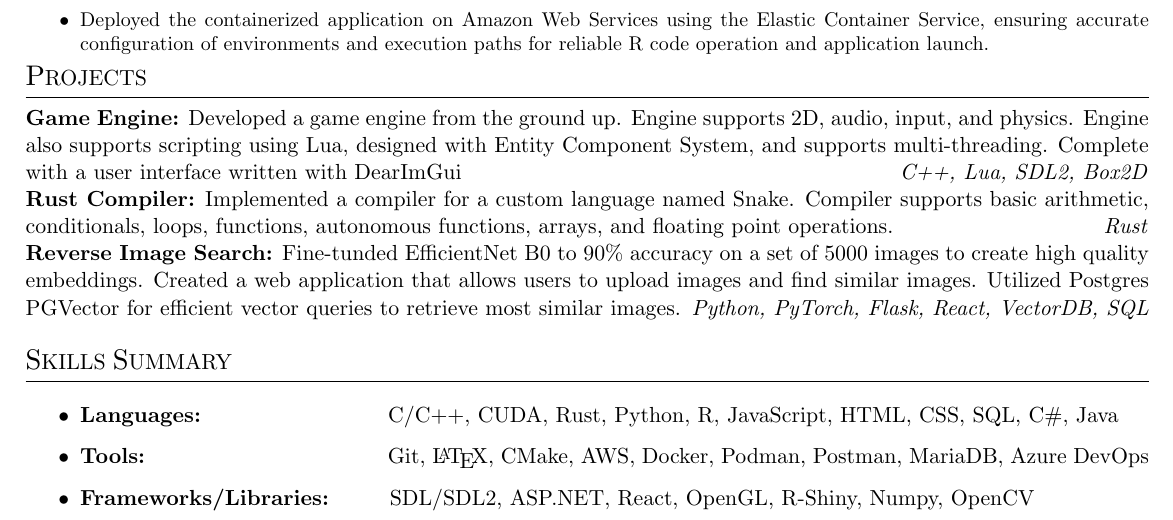
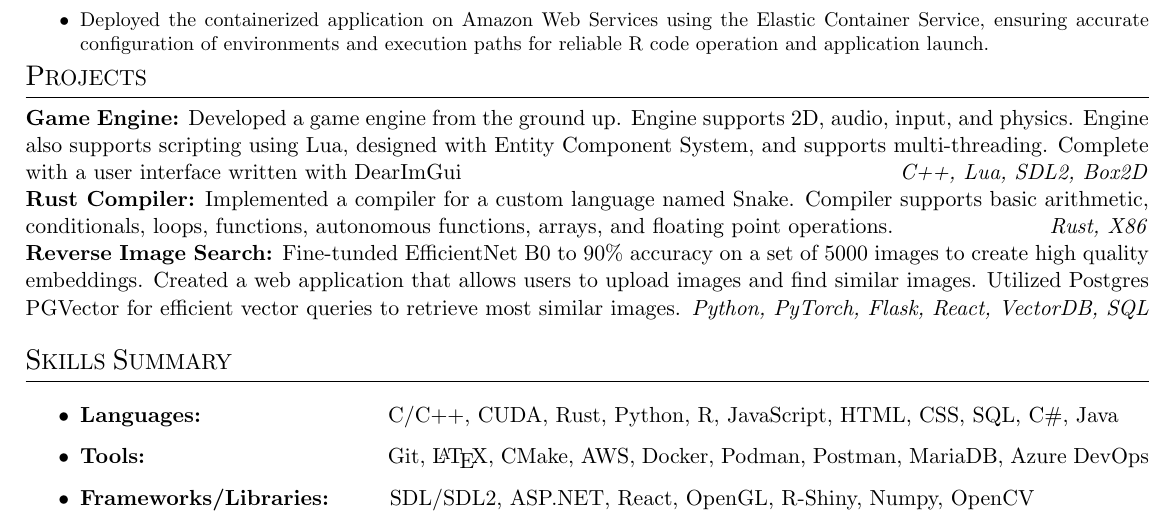
Before and after one commit to michaeld96/resume, a LaTeX CV (resume.tex): part of the page, cut so that both start at the same text. Compiled offline with pdfLaTeX.

Commit message:
Updated language to rust compiler.

```diff
--- a/resume.tex
+++ b/resume.tex
@@ -101,7 +101,7 @@
 \textbf{Game Engine:} Developed a game engine from the ground up. Engine supports 2D, audio, input, and physics. Engine also supports scripting using Lua, designed with Entity Component System, and supports multi-threading. Complete with a user interface written with DearImGui   \hfill
 \textit{C++, Lua, SDL2, Box2D}
 \newline
-\textbf{Rust Compiler:} Implemented a compiler for a custom language named Snake. Compiler supports basic arithmetic, conditionals, loops, functions, autonomous functions, arrays, and floating point operations. \hfill \textit{Rust}
+\textbf{Rust Compiler:} Implemented a compiler for a custom language named Snake. Compiler supports basic arithmetic, conditionals, loops, functions, autonomous functions, arrays, and floating point operations. \hfill \textit{Rust, X86}
 \newline
 \textbf{Reverse Image Search:} Fine-tunded EfficientNet B0 to 90\% accuracy on a set of 5000 images to create high quality embeddings. Created a web application that allows users to upload images and find similar images. Utilized Postgres PGVector for efficient vector queries to retrieve most similar images. \hfill \textit{Python, PyTorch, Flask, React, VectorDB, SQL}
 \newline
```
Also changed, not shown: resume.pdf, 2 other files.
